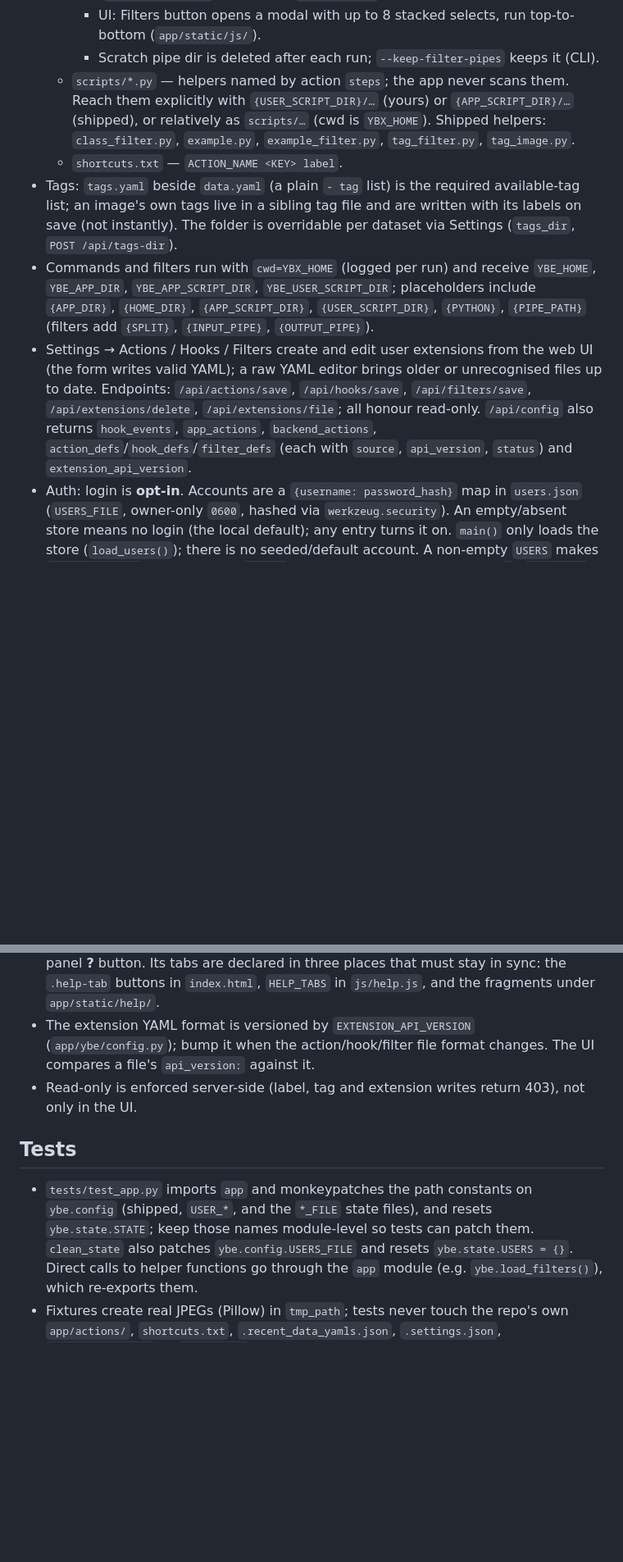
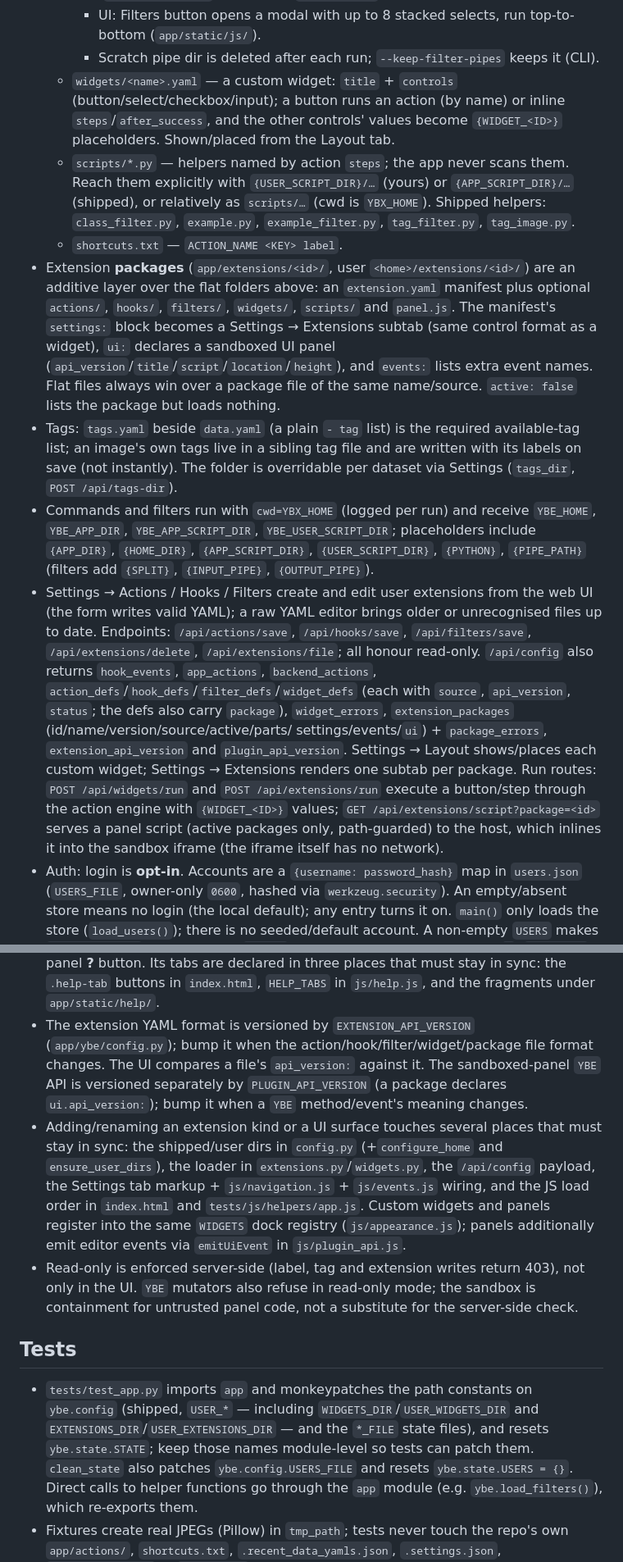
Before and after one commit to tabebqena/yolo-box-editor, a Markdown page: AGENTS.md, 2 parts joined by grey strips. Shown at 82% size. GitHub-like rendering; blank space fills up the shorter version.

```diff
--- a/AGENTS.md
+++ b/AGENTS.md
@@ -145,12 +165,24 @@ by the thin `ybx.sh` bootstrap) copies `app/` wholesale, so `app/ybe/`,
     - Contract: `python <filter.py> <data.yaml> <split> <in_pipe> <out_pipe>`; input holds the active split's absolute paths, output feeds the next filter (`run_filter_chain`). Runs with `cwd=YBX_HOME`.
     - UI: Filters button opens a modal with up to 8 stacked selects, run top-to-bottom (`app/static/js/`).
     - Scratch pipe dir is deleted after each run; `--keep-filter-pipes` keeps it (CLI).
+  - `widgets/<name>.yaml` — a custom widget: `title` + `controls`
+    (button/select/checkbox/input); a button runs an action (by name) or inline
+    `steps`/`after_success`, and the other controls' values become
+    `{WIDGET_<ID>}` placeholders. Shown/placed from the Layout tab.
   - `scripts/*.py` — helpers named by action `steps`; the app never scans them.
     Reach them explicitly with `{USER_SCRIPT_DIR}/…` (yours) or
     `{APP_SCRIPT_DIR}/…` (shipped), or relatively as `scripts/…` (cwd is
     `YBX_HOME`). Shipped helpers: `class_filter.py`, `example.py`,
     `example_filter.py`, `tag_filter.py`, `tag_image.py`.
   - `shortcuts.txt` — `ACTION_NAME <KEY> label`.
+- Extension **packages** (`app/extensions/<id>/`, user `<home>/extensions/<id>/`)
+  are an additive layer over the flat folders above: an `extension.yaml`
+  manifest plus optional `actions/`, `hooks/`, `filters/`, `widgets/`,
+  `scripts/` and `panel.js`. The manifest's `settings:` block becomes a
+  Settings → Extensions subtab (same control format as a widget), `ui:` declares
+  a sandboxed UI panel (`api_version`/`title`/`script`/`location`/`height`), and
+  `events:` lists extra event names. Flat files always win over a package file
+  of the same name/source. `active: false` lists the package but loads nothing.
 - Tags: `tags.yaml` beside `data.yaml` (a plain `- tag` list) is the required
   available-tag list; an image's own tags live in a sibling tag file and are
   written with its labels on save (not instantly). The folder is overridable per
@@ -166,8 +198,17 @@ by the thin `ybx.sh` bootstrap) copies `app/` wholesale, so `app/ybe/`,
   `/api/hooks/save`, `/api/filters/save`, `/api/extensions/delete`,
   `/api/extensions/file`; all honour read-only. `/api/config` also returns
   `hook_events`, `app_actions`, `backend_actions`,
-   `action_defs`/`hook_defs`/`filter_defs` (each with `source`, `api_version`,
-   `status`) and `extension_api_version`.
+   `action_defs`/`hook_defs`/`filter_defs`/`widget_defs` (each with `source`,
+   `api_version`, `status`; the defs also carry `package`),
+   `widget_errors`, `extension_packages` (id/name/version/source/active/parts/
+   settings/events/`ui`) + `package_errors`, `extension_api_version` and
+   `plugin_api_version`. Settings → Layout shows/places each custom widget;
+   Settings → Extensions renders one subtab per package. Run routes:
+   `POST /api/widgets/run` and `POST /api/extensions/run` execute a
+   button/step through the action engine with `{WIDGET_<ID>}` values;
+   `GET /api/extensions/script?package=<id>` serves a panel script (active
+   packages only, path-guarded) to the host, which inlines it into the sandbox
+   iframe (the iframe itself has no network).
 - Auth: login is **opt-in**. Accounts are a `{username: password_hash}` map in
   `users.json` (`USERS_FILE`, owner-only `0600`, hashed via
   `werkzeug.security`). An empty/absent store means no login (the local default);
@@ -203,16 +244,30 @@ by the thin `ybx.sh` bootstrap) copies `app/` wholesale, so `app/ybe/`,
   stay in sync: the `.help-tab` buttons in `index.html`, `HELP_TABS` in
   `js/help.js`, and the fragments under `app/static/help/`.
 - The extension YAML format is versioned by `EXTENSION_API_VERSION`
-  (`app/ybe/config.py`); bump it when the action/hook/filter file format changes.
-  The UI compares a file's `api_version:` against it.
+  (`app/ybe/config.py`); bump it when the action/hook/filter/widget/package
+  file format changes. The UI compares a file's `api_version:` against it.
+  The sandboxed-panel `YBE` API is versioned separately by `PLUGIN_API_VERSION`
+  (a package declares `ui.api_version:`); bump it when a `YBE` method/event's
+  meaning changes.
+- Adding/renaming an extension kind or a UI surface touches several places that
+  must stay in sync: the shipped/user dirs in `config.py` (+`configure_home` and
+  `ensure_user_dirs`), the loader in `extensions.py`/`widgets.py`, the
+  `/api/config` payload, the Settings tab markup + `js/navigation.js` +
+  `js/events.js` wiring, and the JS load order in `index.html` and
+  `tests/js/helpers/app.js`. Custom widgets and panels register into the same
+  `WIDGETS` dock registry (`js/appearance.js`); panels additionally emit editor
+  events via `emitUiEvent` in `js/plugin_api.js`.
 - Read-only is enforced server-side (label, tag and extension writes return
-  403), not only in the UI.
+  403), not only in the UI. `YBE` mutators also refuse in read-only mode; the
+  sandbox is containment for untrusted panel code, not a substitute for the
+  server-side check.
 
 ## Tests
 - `tests/test_app.py` imports `app` and monkeypatches the path constants on
-  `ybe.config` (shipped, `USER_*`, and the `*_FILE` state files), and resets
-  `ybe.state.STATE`; keep those names module-level so tests can patch them.
-  `clean_state` also patches `ybe.config.USERS_FILE` and resets
+  `ybe.config` (shipped, `USER_*` — including `WIDGETS_DIR`/`USER_WIDGETS_DIR`
+  and `EXTENSIONS_DIR`/`USER_EXTENSIONS_DIR` — and the `*_FILE` state files),
+  and resets `ybe.state.STATE`; keep those names module-level so tests can patch
+  them. `clean_state` also patches `ybe.config.USERS_FILE` and resets
   `ybe.state.USERS = {}`. Direct calls to helper functions go through the
   `app` module (e.g. `ybe.load_filters()`), which re-exports them.
 - Fixtures create real JPEGs (Pillow) in `tmp_path`; tests never touch the repo's
```
Also changed, not shown: other parts of AGENTS.md (+36 -16 lines).
